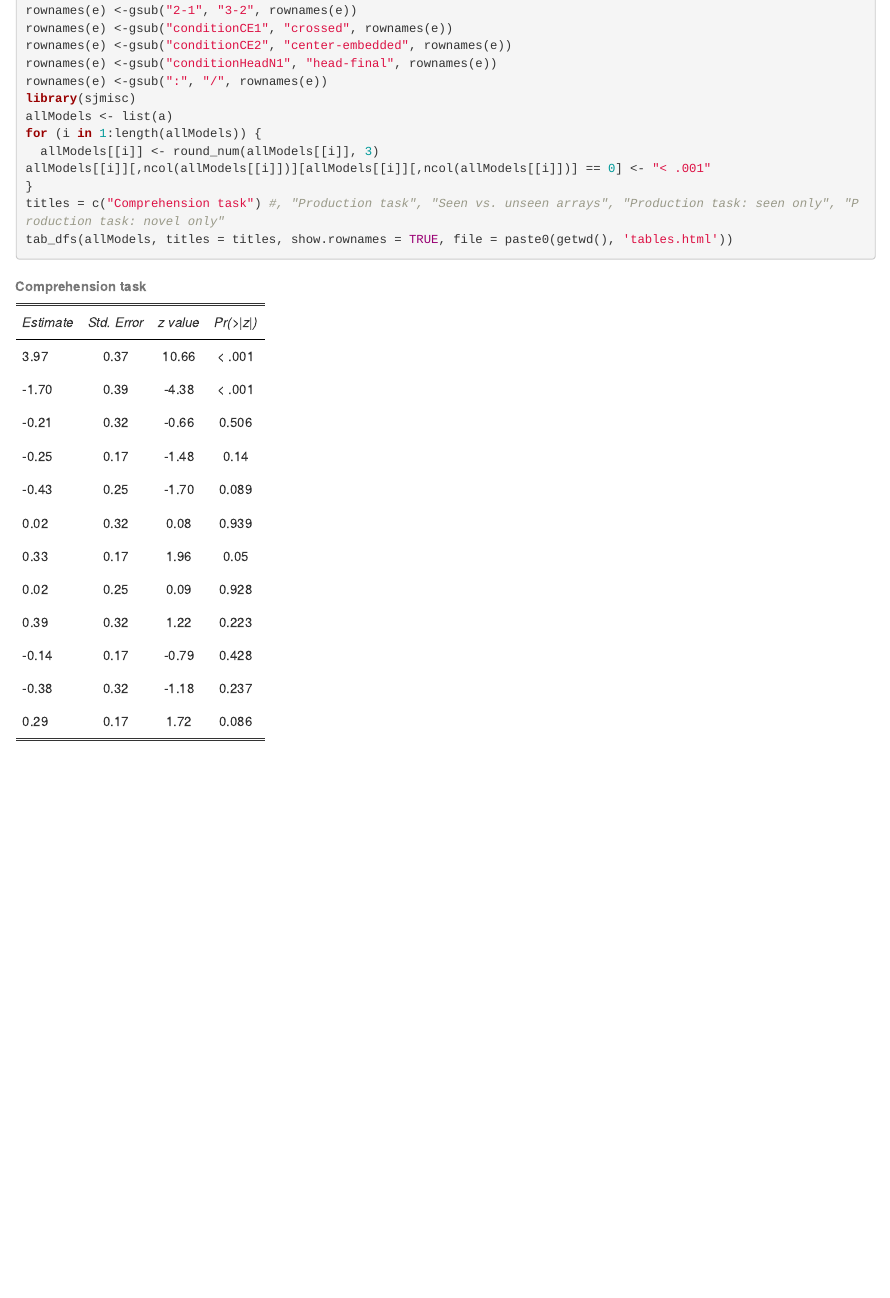
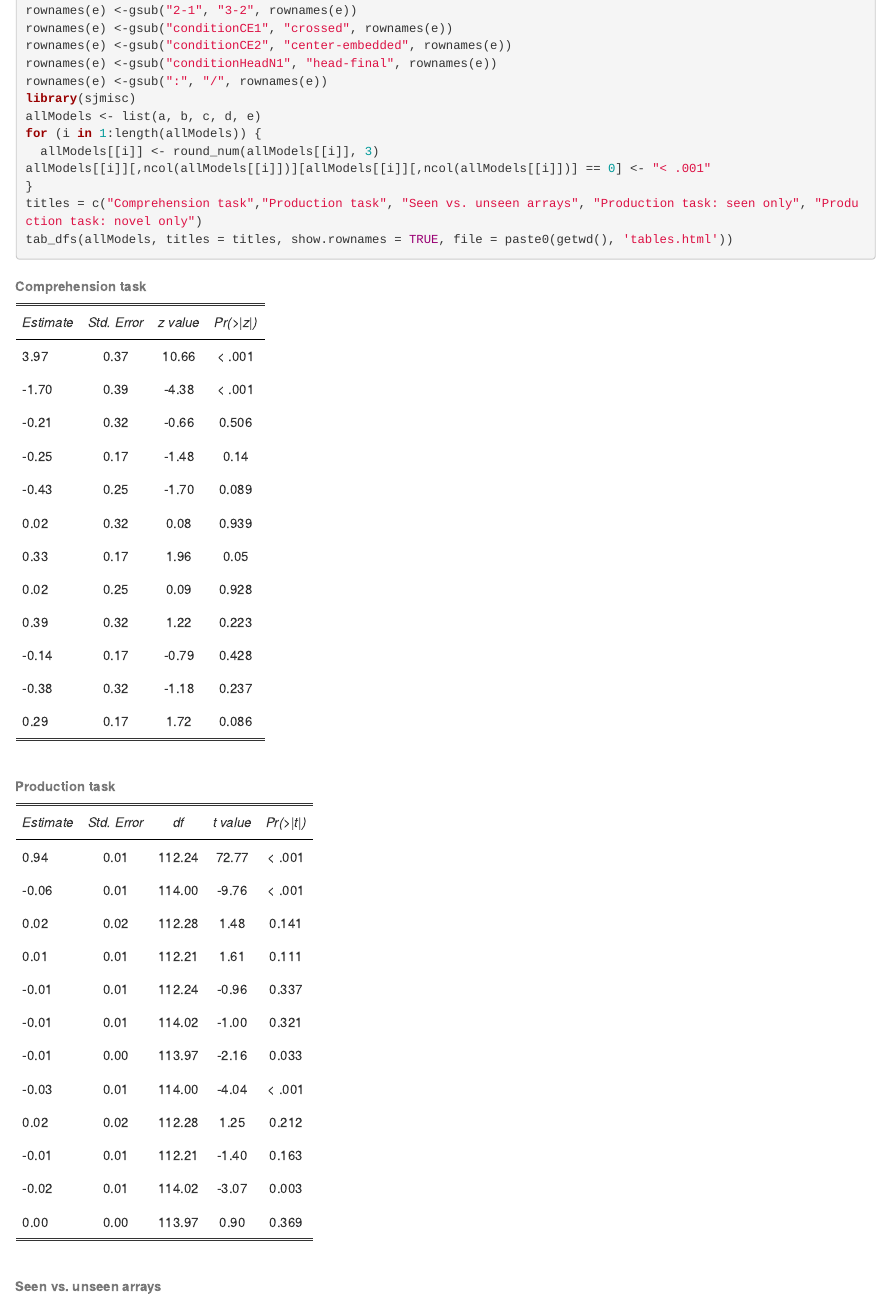
Before and after one commit to EmilyDavis47/learnability-emergence, an R Markdown document (Experiment1Learnability/analysis.Rmd): the page in a window 1100 px wide, from 9060 px down. The pictures show the output file Experiment1Learnability/analysis.html that the author committed with the source, opened offline.

Commit message:
Add files via upload

````diff
--- a/Experiment1Learnability/analysis.Rmd
+++ b/Experiment1Learnability/analysis.Rmd
@@ -429,11 +429,11 @@ rownames(e) <-gsub("conditionCE2", "center-embedded", rownames(e))
 rownames(e) <-gsub("conditionHeadN1", "head-final", rownames(e))
 rownames(e) <-gsub(":", "/", rownames(e))
 library(sjmisc)
-allModels <- list(a)
+allModels <- list(a, b, c, d, e)
 for (i in 1:length(allModels)) {
   allModels[[i]] <- round_num(allModels[[i]], 3)
 allModels[[i]][,ncol(allModels[[i]])][allModels[[i]][,ncol(allModels[[i]])] == 0] <- "< .001"
 }
-titles = c("Comprehension task") #, "Production task", "Seen vs. unseen arrays", "Production task: seen only", "Production task: novel only"
+titles = c("Comprehension task","Production task", "Seen vs. unseen arrays", "Production task: seen only", "Production task: novel only")
 tab_dfs(allModels, titles = titles, show.rownames = TRUE, file = paste0(getwd(), 'tables.html'))
 ```
````
Also changed, not shown: Experiment1Learnability/analysis.html.
